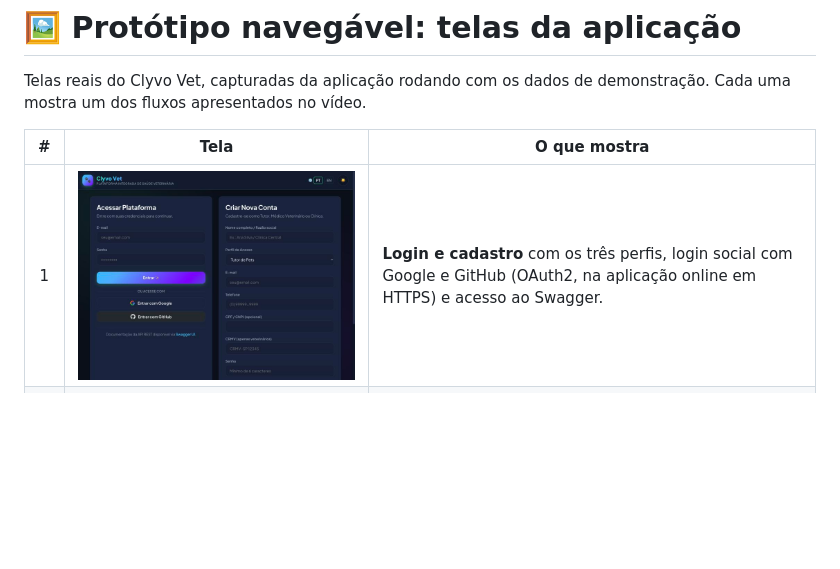
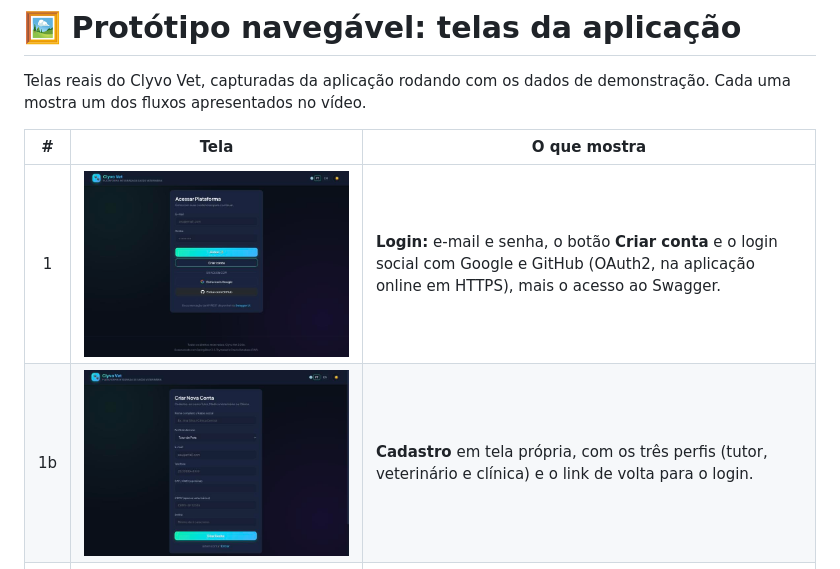
Before and after one commit to MCGI-PW/API-Clyvo-M_Vet, a Markdown page: docs/prototipo/README.md, the part around the change. Drawn GitHub-style; pictures changed too: docs/prototipo/01-login.jpg, docs/prototipo/01b-cadastro.jpg (added); blank space fills up the shorter version.

Commit message:
docs: prints das telas separadas de login e cadastro na versão online

```diff
--- a/docs/prototipo/README.md
+++ b/docs/prototipo/README.md
@@ -4,7 +4,8 @@ Telas reais do Clyvo Vet, capturadas da aplicação rodando com os dados de demo
 
 | # | Tela | O que mostra |
 |:-:|---|---|
-| 1 | ![Login](01-login.jpg) | **Login e cadastro** com os três perfis, login social com Google e GitHub (OAuth2, na aplicação online em HTTPS) e acesso ao Swagger. |
+| 1 | ![Login](01-login.jpg) | **Login:** e-mail e senha, o botão **Criar conta** e o login social com Google e GitHub (OAuth2, na aplicação online em HTTPS), mais o acesso ao Swagger. |
+| 1b | ![Cadastro](01b-cadastro.jpg) | **Cadastro** em tela própria, com os três perfis (tutor, veterinário e clínica) e o link de volta para o login. |
 | 2 | ![Painel do tutor](02-tutor-agendamento.jpg) | **Tutor:** cadastro de pet, agendamento de consulta (presencial ou telemedicina) e concessão de acesso ao prontuário. |
 | 3 | ![Prontuário e consentimentos](03-tutor-prontuario-consentimentos.jpg) | **Tutor:** prontuário emitido pelo veterinário e consentimentos ativos, com o botão de revogar (LGPD). |
 | 4 | ![Assistente de IA](04-vet-assistente-ia.jpg) | **Veterinário:** assistente de IA da teleconsulta. A transcrição vira diagnóstico, prescrição, orientações, resumo para o tutor e sinais de alerta. |
```
